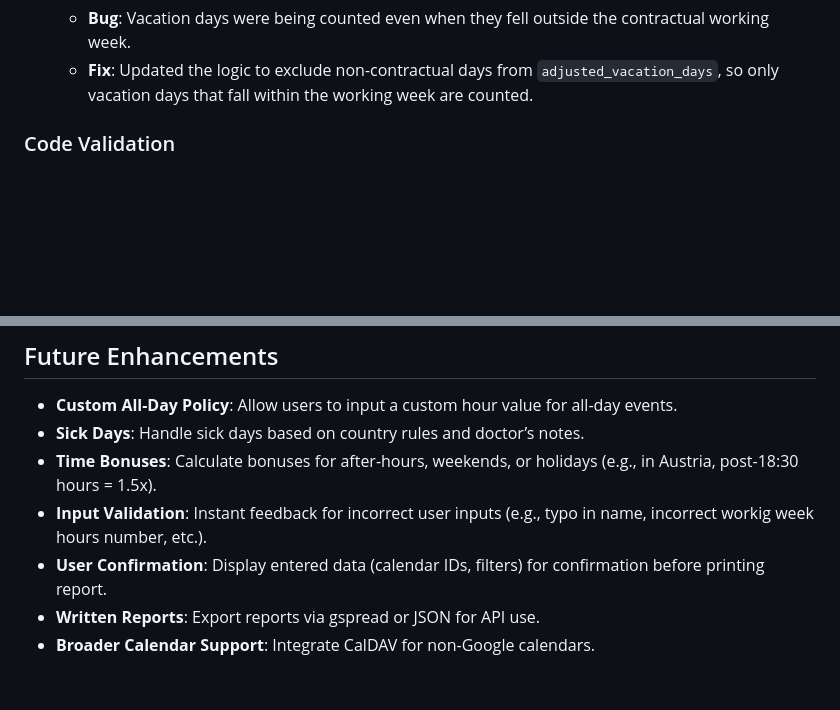
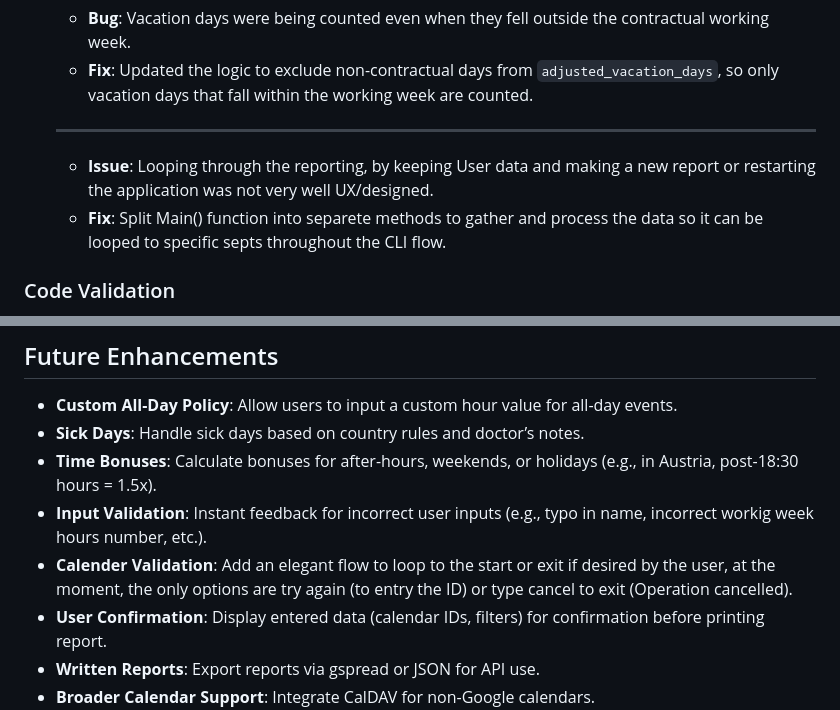
Before and after one commit to iliana-marquez/working-hours-analyser, a Markdown page: README.md, 2 parts joined by grey strips. GitHub-like rendering; blank space fills up the shorter version.

Commit message:
docs: Add main() loop issue and fix / Add loop in calendar id validation into future enhancements

```diff
--- a/README.md
+++ b/README.md
@@ -554,6 +554,9 @@ SCOPE = [
    ---
    - **Bug**: Vacation days were being counted even when they fell outside the contractual working week.
    - **Fix**: Updated the logic to exclude non-contractual days from `adjusted_vacation_days`, so only vacation days that fall within the working week are counted.
+   ---
+   - **Issue**: Looping through the reporting, by keeping User data and making a new report or restarting the application was not very well UX/designed.
+   - **Fix**: Split Main() function into separete methods to gather and process the data so it can be looped to specific septs throughout the CLI flow.
 
 
 ### Code Validation
@@ -593,6 +596,7 @@ SCOPE = [
 - **Sick Days**: Handle sick days based on country rules and doctor’s notes.
 - **Time Bonuses**: Calculate bonuses for after-hours, weekends, or holidays (e.g., in Austria, post-18:30 hours = 1.5x).
 - **Input Validation**: Instant feedback for incorrect user inputs (e.g., typo in name, incorrect workig week hours number, etc.).
+- **Calender Validation**: Add an elegant flow to loop to the start or exit if desired by the user, at the moment, the only options are try again (to entry the ID) or type cancel to exit (Operation cancelled).
 - **User Confirmation**: Display entered data (calendar IDs, filters) for confirmation before printing report.
 - **Written Reports**: Export reports via gspread or JSON for API use.
 - **Broader Calendar Support**: Integrate CalDAV for non-Google calendars.
```
